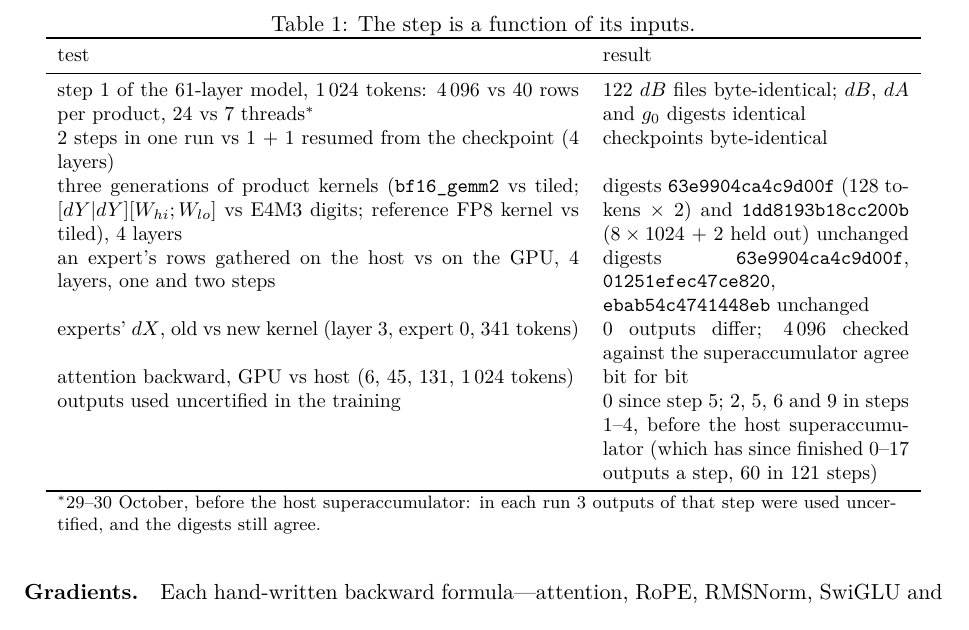
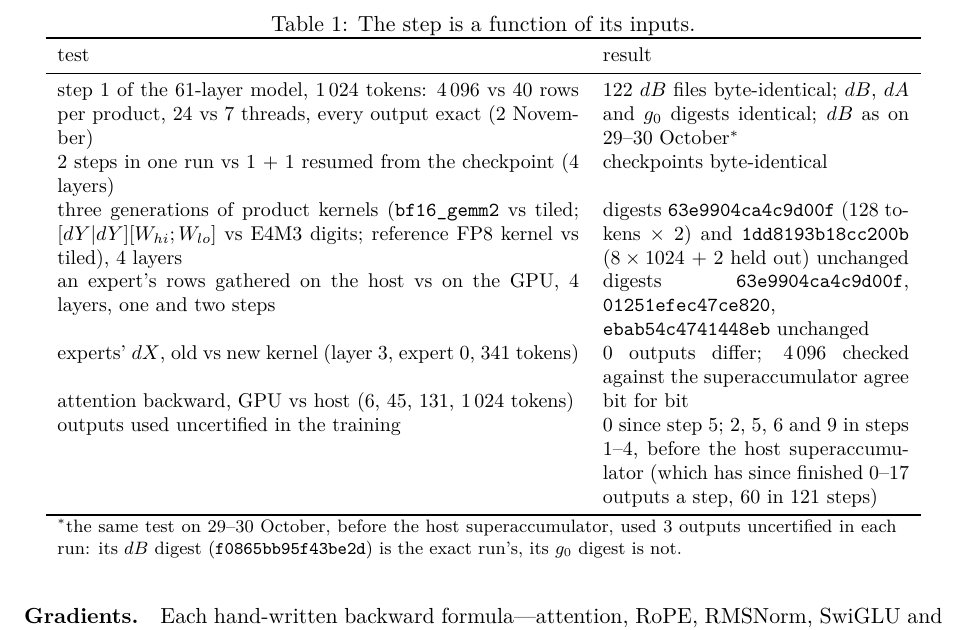
Before and after one commit to ShabanEjupi/ozaki-blackwell, a LaTeX paper (paper-lora/main.tex): part of page 5 of 9, cut so that both start at the same text. Compiled offline with pdfLaTeX.

Commit message:
paper-lora: the reproducibility of step 1 repeated with every output exact (02-11: OZ_NB 4096/24 threads vs 40/7, 122 dB files byte-identical, dB/dA/g_0 digests identical, 0 uncertified; dB f0865bb95f43be2d as on 29-30 October, whose 3 uncertified outputs changed only g_0)

```diff
--- a/paper-lora/main.tex
+++ b/paper-lora/main.tex
@@ -187,8 +187,8 @@ last checkpoint.
 \caption{The step is a function of its inputs.}\label{tab:verify}
 \begin{tabular}{p{9.2cm}p{5.4cm}}\toprule
 test & result \\\midrule
-step 1 of the 61-layer model, 1\,024 tokens: 4\,096 vs 40 rows per product, 24 vs 7 threads$^{*}$ & 122 $dB$ files
-byte-identical; $dB$, $dA$ and $g_0$ digests identical \\
+step 1 of the 61-layer model, 1\,024 tokens: 4\,096 vs 40 rows per product, 24 vs 7 threads, every output exact
+(2 November) & 122 $dB$ files byte-identical; $dB$, $dA$ and $g_0$ digests identical; $dB$ as on 29--30 October$^{*}$ \\
 2 steps in one run vs 1 + 1 resumed from the checkpoint (4 layers) & checkpoints byte-identical \\
 three generations of product kernels (\texttt{bf16\_gemm2} vs tiled; $[dY|dY][W_{hi};W_{lo}]$ vs E4M3 digits; reference FP8
 kernel vs tiled), 4 layers & digests \texttt{63e9904ca4c9d00f} (128 tokens $\times$ 2) and \texttt{1dd8193b18cc200b}
@@ -200,8 +200,8 @@ superaccumulator agree \\
 attention backward, GPU vs host (6, 45, 131, 1\,024 tokens) & bit for bit \\
 outputs used uncertified in the training & 0 since step 5; 2, 5, 6 and 9 in steps 1--4, before the host superaccumulator
 (which has since finished 0--17 outputs a step, 60 in 121 steps) \\\bottomrule
-\multicolumn{2}{p{14.8cm}}{\footnotesize $^{*}$29--30 October, before the host superaccumulator: in each run 3 outputs of
-that step were used uncertified, and the digests still agree.}
+\multicolumn{2}{p{14.8cm}}{\footnotesize $^{*}$the same test on 29--30 October, before the host superaccumulator, used 3 outputs uncertified in
+each run: its $dB$ digest (\texttt{f0865bb95f43be2d}) is the exact run's, its $g_0$ digest is not.}
 \end{tabular}
 \end{table}
 
```
Also changed, not shown: paper-lora/main.pdf.
